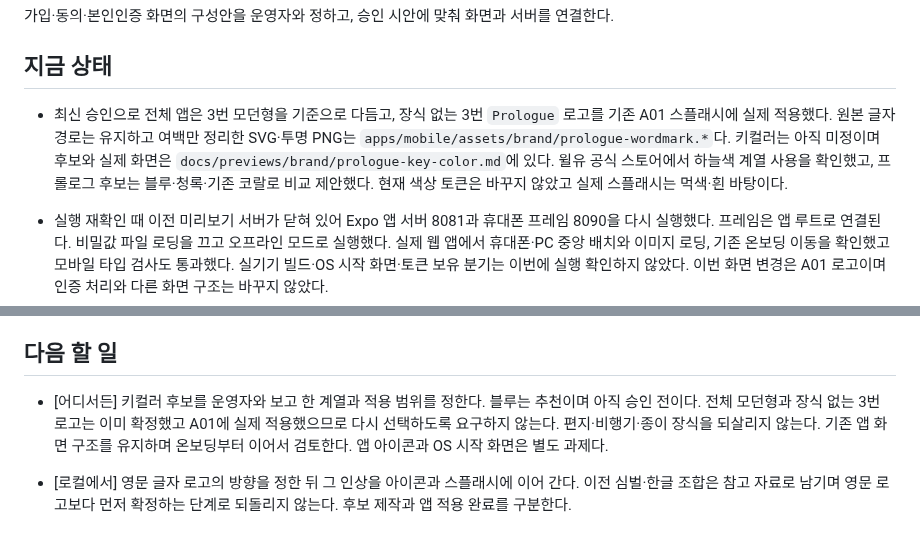
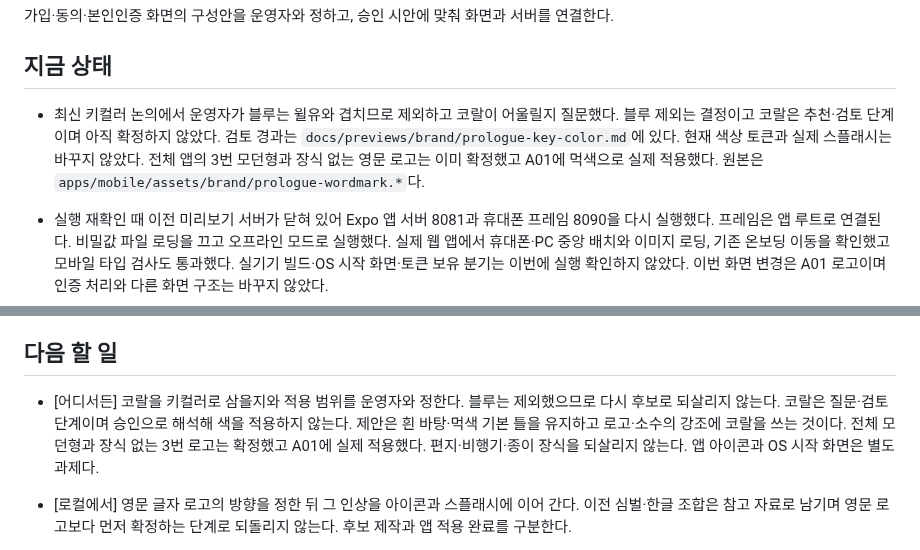
Before and after one commit to geonhee-lee0912/prologue, a Markdown page: HANDOFF.md, 2 parts joined by grey strips. GitHub-like rendering.

Commit message:
docs: 블루 제외와 코랄 검토 단계 기록
운영자가 제외한 블루를 다시 후보로 제안하지 않도록 기록한다.
코랄은 추천·검토 단계이며 아직 확정하거나 앱에 적용하지 않았음을 구분한다.
모던형·흰 바탕·먹색 기본 틀을 유지하는 사용 범위를 제안으로 남긴다.

```diff
--- a/HANDOFF.md
+++ b/HANDOFF.md
@@ -8,7 +8,7 @@
 
 ## 지금 상태
 
-- 최신 승인으로 전체 앱은 3번 모던형을 기준으로 다듬고, 장식 없는 3번 `Prologue` 로고를 기존 A01 스플래시에 실제 적용했다. 원본 글자 경로는 유지하고 여백만 정리한 SVG·투명 PNG는 `apps/mobile/assets/brand/prologue-wordmark.*`다. 키컬러는 아직 미정이며 후보와 실제 화면은 `docs/previews/brand/prologue-key-color.md`에 있다. 윌유 공식 스토어에서 하늘색 계열 사용을 확인했고, 프롤로그 후보는 블루·청록·기존 코랄로 비교 제안했다. 현재 색상 토큰은 바꾸지 않았고 실제 스플래시는 먹색·흰 바탕이다.
+- 최신 키컬러 논의에서 운영자가 블루는 윌유와 겹치므로 제외하고 코랄이 어울릴지 질문했다. 블루 제외는 결정이고 코랄은 추천·검토 단계이며 아직 확정하지 않았다. 검토 경과는 `docs/previews/brand/prologue-key-color.md`에 있다. 현재 색상 토큰과 실제 스플래시는 바꾸지 않았다. 전체 앱의 3번 모던형과 장식 없는 영문 로고는 이미 확정했고 A01에 먹색으로 실제 적용했다. 원본은 `apps/mobile/assets/brand/prologue-wordmark.*`다.
 - 실행 재확인 때 이전 미리보기 서버가 닫혀 있어 Expo 앱 서버 8081과 휴대폰 프레임 8090을 다시 실행했다. 프레임은 앱 루트로 연결된다. 비밀값 파일 로딩을 끄고 오프라인 모드로 실행했다. 실제 웹 앱에서 휴대폰·PC 중앙 배치와 이미지 로딩, 기존 온보딩 이동을 확인했고 모바일 타입 검사도 통과했다. 실기기 빌드·OS 시작 화면·토큰 보유 분기는 이번에 실행 확인하지 않았다. 이번 화면 변경은 A01 로고이며 인증 처리와 다른 화면 구조는 바꾸지 않았다.
 - 워드마크에 편지·비행기·종이 표식과 궤적을 추가하는 안은 미채택이다. 별도의 앱 아이콘 형태는 아직 미정이고 기존 갈피·소개 편지·온보딩 삽화를 제외한 결정이 아니다.
 - 앞선 종이 모티브 비교는 미채택 기록이다. 두 글자 원본을 유지하고 편지·종이비행기·접힌 종이와 짧은 궤적을 붙인 여섯 SVG 배치안을 `apps/mobile/assets/brand/wordmark-studies/`에 만들었다. 원본 글자 경로는 수정하지 않았고 높이와 위치만 균등 변환했다. `docs/previews/brand/prologue-wordmark-motion.md`에 비교 이미지와 후보별 링크가 있다. 추가 생성 호출이나 비용은 없었다. 장식 선택과 추가 발전을 다음 할 일로 되살리지 않는다.
@@ -152,7 +152,7 @@
 
 ## 다음 할 일
 
-- [어디서든] 키컬러 후보를 운영자와 보고 한 계열과 적용 범위를 정한다. 블루는 추천이며 아직 승인 전이다. 전체 모던형과 장식 없는 3번 로고는 이미 확정했고 A01에 실제 적용했으므로 다시 선택하도록 요구하지 않는다. 편지·비행기·종이 장식을 되살리지 않는다. 기존 앱 화면 구조를 유지하며 온보딩부터 이어서 검토한다. 앱 아이콘과 OS 시작 화면은 별도 과제다.
+- [어디서든] 코랄을 키컬러로 삼을지와 적용 범위를 운영자와 정한다. 블루는 제외했으므로 다시 후보로 되살리지 않는다. 코랄은 질문·검토 단계이며 승인으로 해석해 색을 적용하지 않는다. 제안은 흰 바탕·먹색 기본 틀을 유지하고 로고·소수의 강조에 코랄을 쓰는 것이다. 전체 모던형과 장식 없는 3번 로고는 확정했고 A01에 실제 적용했다. 편지·비행기·종이 장식을 되살리지 않는다. 앱 아이콘과 OS 시작 화면은 별도 과제다.
 - [로컬에서] 영문 글자 로고의 방향을 정한 뒤 그 인상을 아이콘과 스플래시에 이어 간다. 이전 심벌·한글 조합은 참고 자료로 남기며 영문 로고보다 먼저 확정하는 단계로 되돌리지 않는다. 후보 제작과 앱 적용 완료를 구분한다.
 - [로컬에서] 기존 모바일 앱의 스플래시·서비스 소개부터 운영자와 검토하고, 이어지는 가입·동의·본인인증 화면을 하나씩 의논한다. 현재 시작하기·로그인은 기존 폼으로 이어지므로 다음 화면의 상세를 합의 후 수정한다. 홈과 그 이후 화면의 구성은 이번 요청에서 바꾸지 않았다. HTML 시안과 실제 모바일 구현의 완료 상태를 구분해 보고한다.
 - [어디서든] 전체 앱 시안의 주요 경로를 운영자와 검토하고 페이지별로 수정한다. ‘결정 필요’에 남긴 응답 방식·페르소나·운영 모델·필수 프로필·인증·동의·연결권 등은 하나씩 의논한다. 시안의 예시 값을 실제 운영 정책으로 확정하지 않는다.
```
Also changed, not shown: docs/decisions/2026-11-07-앱-아이콘과-로고-후보.md (+1 -1 lines), 1 other file.
